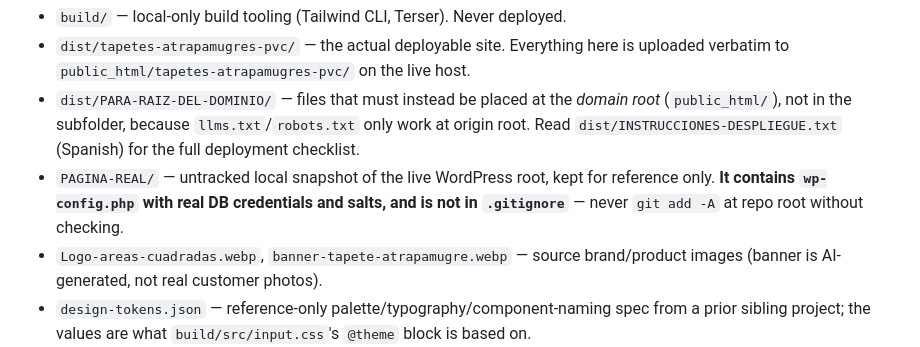
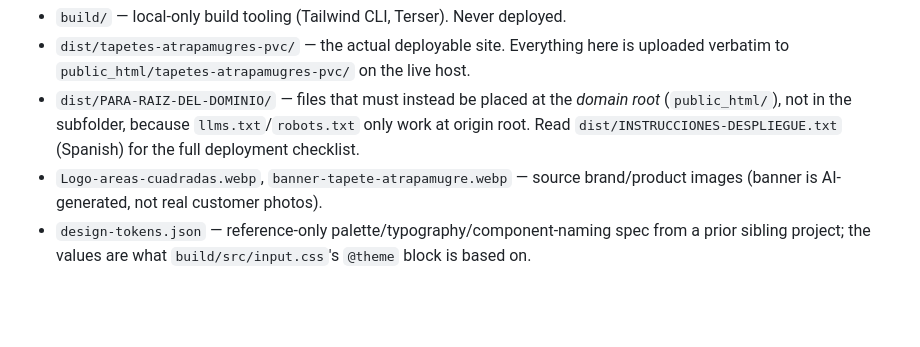
Before and after one commit to kemaral9613/areas-quadradas-tapetes, a Markdown page: CLAUDE.md, the part around the change. Drawn GitHub-style; blank space fills up the shorter version.

Commit message:
Eliminar de CLAUDE.md la referencia a PAGINA-REAL/
La carpeta ya no forma parte del proyecto. Se mantiene la entrada en
.gitignore como salvaguarda por si vuelve a añadirse en el futuro.

Co-Authored-By: Claude Opus 4.8 <noreply@anthropic.com>

```diff
--- a/CLAUDE.md
+++ b/CLAUDE.md
@@ -9,7 +9,6 @@ A single static (HTML/CSS/JS, no backend, no framework) landing page for **Área
 - `build/` — local-only build tooling (Tailwind CLI, Terser). Never deployed.
 - `dist/tapetes-atrapamugres-pvc/` — the actual deployable site. Everything here is uploaded verbatim to `public_html/tapetes-atrapamugres-pvc/` on the live host.
 - `dist/PARA-RAIZ-DEL-DOMINIO/` — files that must instead be placed at the *domain root* (`public_html/`), not in the subfolder, because `llms.txt`/`robots.txt` only work at origin root. Read `dist/INSTRUCCIONES-DESPLIEGUE.txt` (Spanish) for the full deployment checklist.
-- `PAGINA-REAL/` — untracked local snapshot of the live WordPress root, kept for reference only. **It contains `wp-config.php` with real DB credentials and salts, and is not in `.gitignore`** — never `git add -A` at repo root without checking.
 - `Logo-areas-cuadradas.webp`, `banner-tapete-atrapamugre.webp` — source brand/product images (banner is AI-generated, not real customer photos).
 - `design-tokens.json` — reference-only palette/typography/component-naming spec from a prior sibling project; the values are what `build/src/input.css`'s `@theme` block is based on.
 
```
